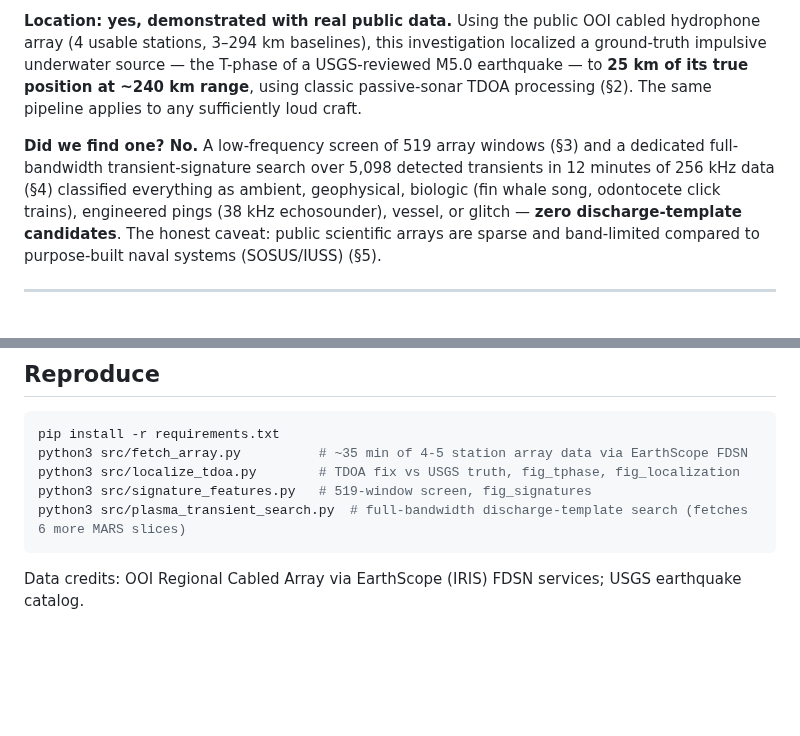
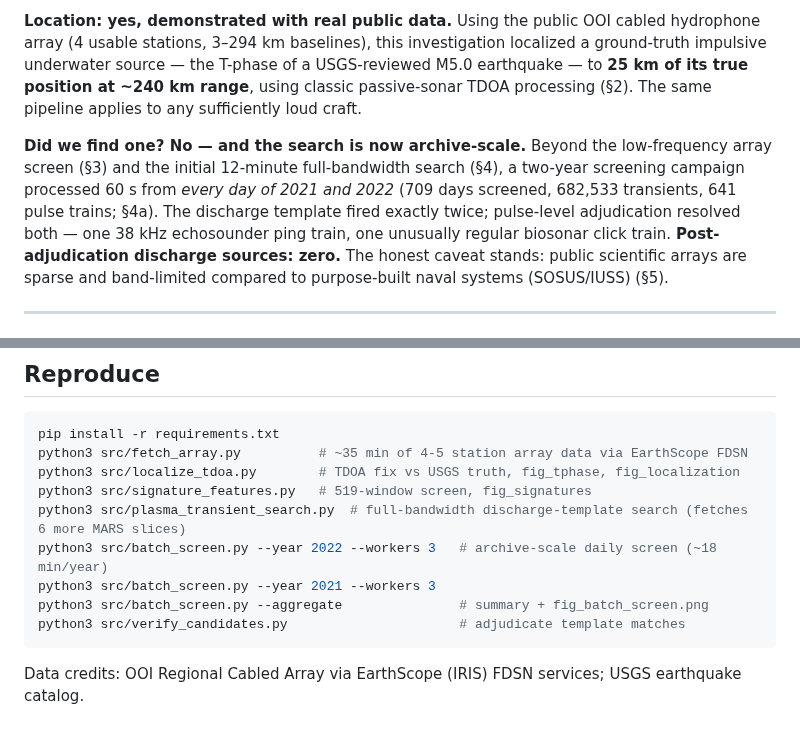
Before and after one commit to AlexanderJais/test, a Markdown page: PLASMA_CRAFT_REPORT.md, 2 parts joined by grey strips. GitHub-like rendering; blank space fills up the shorter version.

````diff
--- a/PLASMA_CRAFT_REPORT.md
+++ b/PLASMA_CRAFT_REPORT.md
@@ -8,7 +8,7 @@
 
 **Location: yes, demonstrated with real public data.** Using the public OOI cabled hydrophone array (4 usable stations, 3–294 km baselines), this investigation localized a ground-truth impulsive underwater source — the T-phase of a USGS-reviewed M5.0 earthquake — to **25 km of its true position at ~240 km range**, using classic passive-sonar TDOA processing (§2). The same pipeline applies to any sufficiently loud craft.
 
-**Did we find one? No.** A low-frequency screen of 519 array windows (§3) and a dedicated full-bandwidth transient-signature search over 5,098 detected transients in 12 minutes of 256 kHz data (§4) classified everything as ambient, geophysical, biologic (fin whale song, odontocete click trains), engineered pings (38 kHz echosounder), vessel, or glitch — **zero discharge-template candidates**. The honest caveat: public scientific arrays are sparse and band-limited compared to purpose-built naval systems (SOSUS/IUSS) (§5).
+**Did we find one? No — and the search is now archive-scale.** Beyond the low-frequency array screen (§3) and the initial 12-minute full-bandwidth search (§4), a two-year screening campaign processed 60 s from *every day of 2021 and 2022* (709 days screened, 682,533 transients, 641 pulse trains; §4a). The discharge template fired exactly twice; pulse-level adjudication resolved both — one 38 kHz echosounder ping train, one unusually regular biosonar click train. **Post-adjudication discharge sources: zero.** The honest caveat stands: public scientific arrays are sparse and band-limited compared to purpose-built naval systems (SOSUS/IUSS) (§5).
 
 ---
 
@@ -112,6 +134,10 @@ python3 src/fetch_array.py          # ~35 min of 4-5 station array data via Eart
 python3 src/localize_tdoa.py        # TDOA fix vs USGS truth, fig_tphase, fig_localization
 python3 src/signature_features.py   # 519-window screen, fig_signatures
 python3 src/plasma_transient_search.py  # full-bandwidth discharge-template search (fetches 6 more MARS slices)
+python3 src/batch_screen.py --year 2022 --workers 3   # archive-scale daily screen (~18 min/year)
+python3 src/batch_screen.py --year 2021 --workers 3
+python3 src/batch_screen.py --aggregate               # summary + fig_batch_screen.png
+python3 src/verify_candidates.py                      # adjudicate template matches
 ```
 
 Data credits: OOI Regional Cabled Array via EarthScope (IRIS) FDSN services; USGS earthquake catalog.
````
Also changed, not shown: other parts of PLASMA_CRAFT_REPORT.md (+22 -0 lines), figures/fig_batch_screen.png (added), figures/fig_candidate_A.png (added), figures/fig_candidate_B.png (added), 5 other files.
